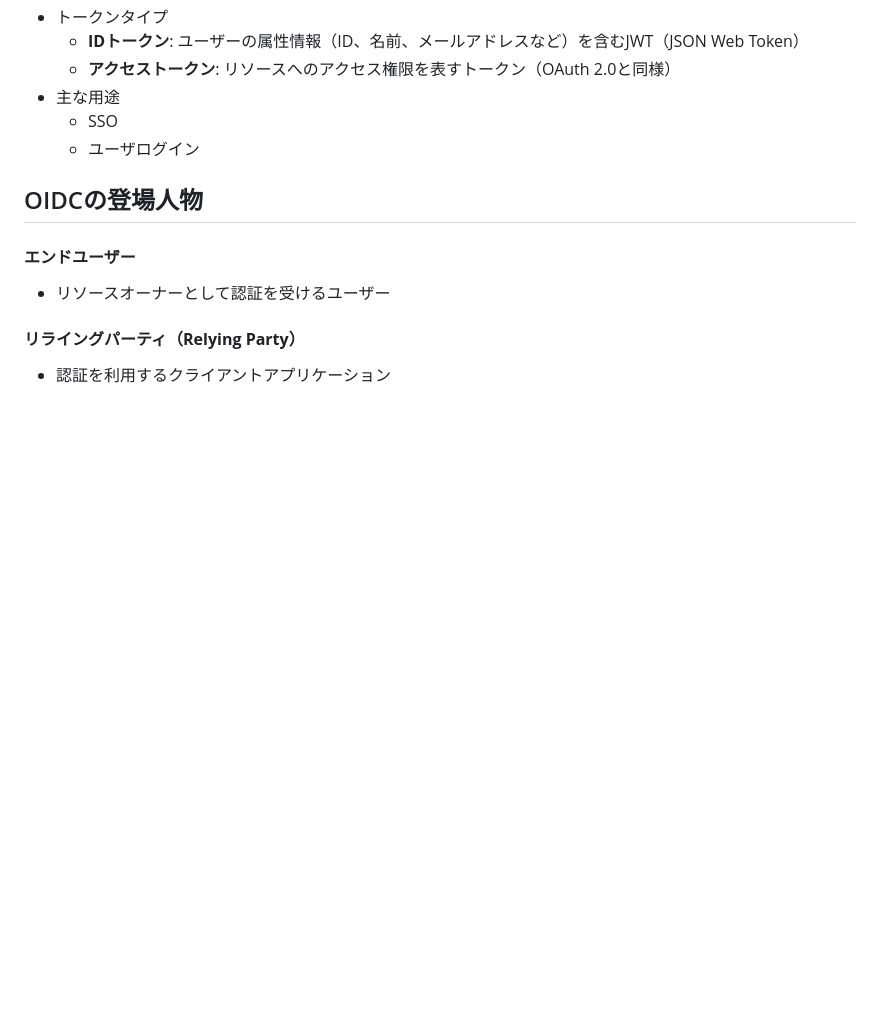
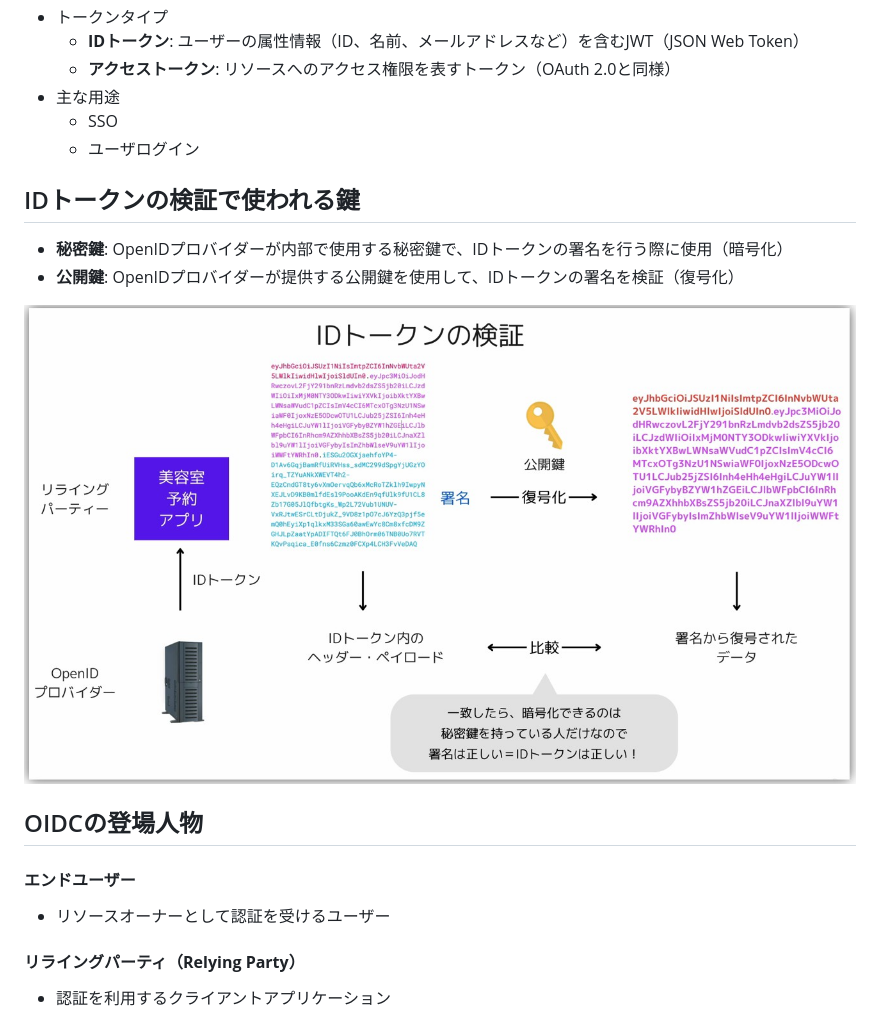
Before and after one commit to nutslove/Knowledges, a Markdown page: OAuth・OIDC/OAuthとOIDCについて.md, the part around the change. Rendered like a GitHub page; pictures changed too: OAuth・OIDC/image/id_token_verify.jpg (added); blank space fills up the shorter version.

Commit message:
modified

```diff
--- a/OAuth・OIDC/OAuthとOIDCについて.md
+++ b/OAuth・OIDC/OAuthとOIDCについて.md
@@ -96,6 +96,12 @@ sequenceDiagram
   - SSO
   - ユーザログイン
 
+## IDトークンの検証で使われる鍵
+- **秘密鍵**: OpenIDプロバイダーが内部で使用する秘密鍵で、IDトークンの署名を行う際に使用（暗号化）
+- **公開鍵**: OpenIDプロバイダーが提供する公開鍵を使用して、IDトークンの署名を検証（復号化）
+
+![IDトークンの検証](./image/id_token_verify.jpg)
+
 ## OIDCの登場人物
 #### **エンドユーザー**
 - リソースオーナーとして認証を受けるユーザー
```
